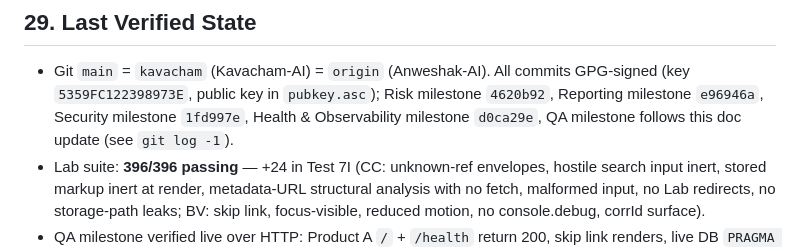
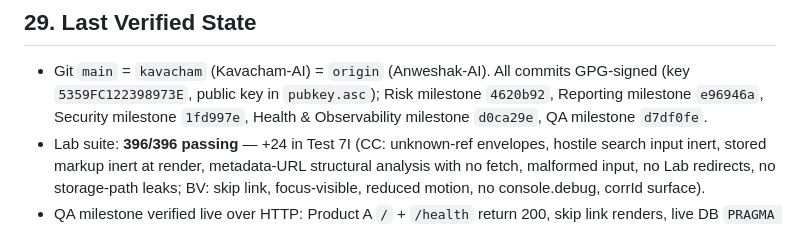
Before and after one commit to aditya-upmanyu/Kavacham-AI, a Markdown page: docs/KAVACHAM_LAB_CONTEXT.md, the part around the change. Rendered like a GitHub page.

Commit message:
docs: stamp QA milestone SHA into verified state (d7df0fe)

```diff
--- a/docs/KAVACHAM_LAB_CONTEXT.md
+++ b/docs/KAVACHAM_LAB_CONTEXT.md
@@ -364,7 +364,7 @@ registry/dataset registry surfaces (BD/BE); RBAC users/LOGIN surface.
   All commits GPG-signed (key `5359FC122398973E`, public key in
   `pubkey.asc`); Risk milestone `4620b92`, Reporting milestone `e96946a`,
   Security milestone `1fd997e`, Health & Observability milestone `d0ca29e`,
-  QA milestone follows this doc update (see `git log -1`).
+  QA milestone `d7df0fe`.
 * Lab suite: **396/396 passing** — +24 in Test 7I (CC: unknown-ref
   envelopes, hostile search input inert, stored markup inert at render,
   metadata-URL structural analysis with no fetch, malformed input,
```
